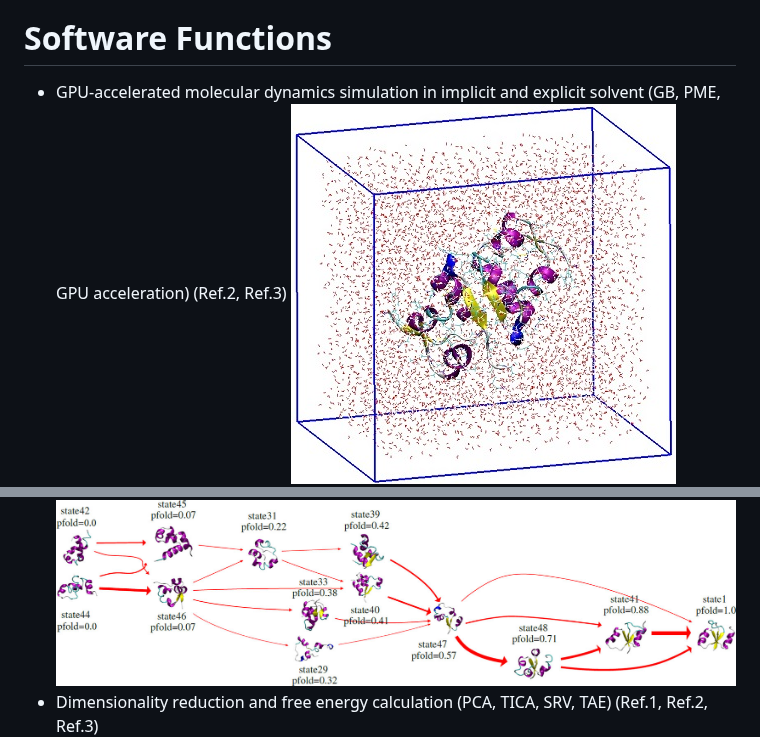
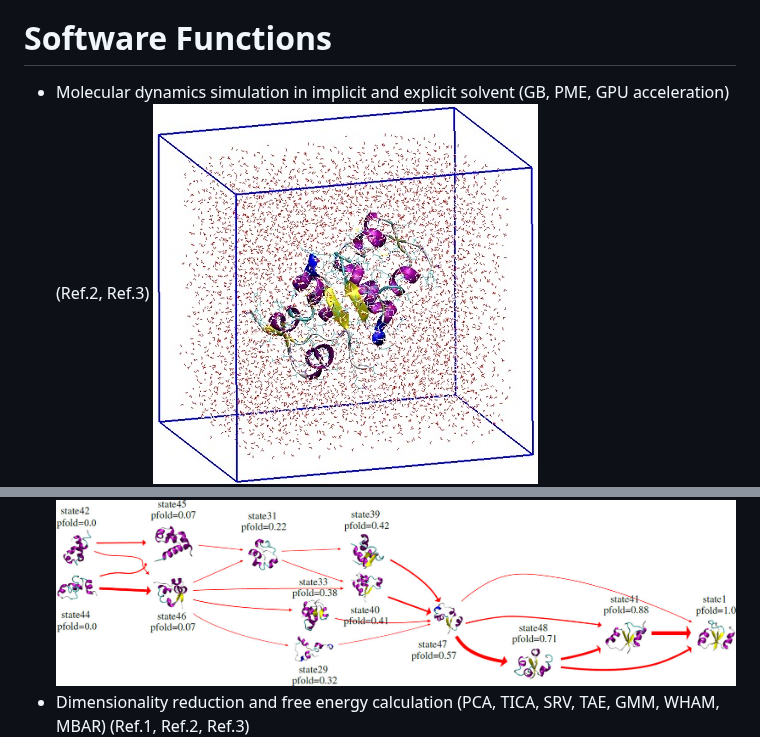
Before and after one commit to fsatool/fsatool.github.io, a Markdown page: README.md, 2 parts joined by grey strips. GitHub-like rendering.

```diff
--- a/README.md
+++ b/README.md
@@ -17,13 +17,13 @@
 
 # Software Functions
 
-* GPU-accelerated molecular dynamics simulation in implicit and explicit solvent (GB, PME, GPU acceleration) (Ref.2, Ref.3)
+* Molecular dynamics simulation in implicit and explicit solvent (GB, PME, GPU acceleration) (Ref.2, Ref.3)
   ![(fig:enhanced sampling)](https://github.com/fsatool/fsatool.github.io/blob/master/images/manual/periodic_box.jpg)
 * Enhanced sampling in collective variable space and temperature space (SMD, REMD, ABMD) (Ref.1, Ref.2, Ref.3)
   ![(fig:enhanced sampling)](https://github.com/fsatool/fsatool.github.io/blob/master/images/manual/enhanced_sampling.jpg)
 * Markov state model analysis and transition path calculation (Ref.1)
   ![(fig:msm)](https://github.com/fsatool/fsatool.github.io/blob/master/images/manual/msm.jpg)
-* Dimensionality reduction and free energy calculation (PCA, TICA, SRV, TAE) (Ref.1, Ref.2, Ref.3)
+* Dimensionality reduction and free energy calculation (PCA, TICA, SRV, TAE, GMM, WHAM, MBAR) (Ref.1, Ref.2, Ref.3)
   ![(fig:free energy)](https://github.com/fsatool/fsatool.github.io/blob/master/images/manual/free_energy.png)
 * Electrostatic potential, solvation free energy and binding free energy calculation (MM-PBSA/GBSA, GPU acceleration) (Ref.4)
   ![(fig:electrostatics)](https://github.com/fsatool/fsatool.github.io/blob/master/images/manual/electrostatics.jpg)
```
